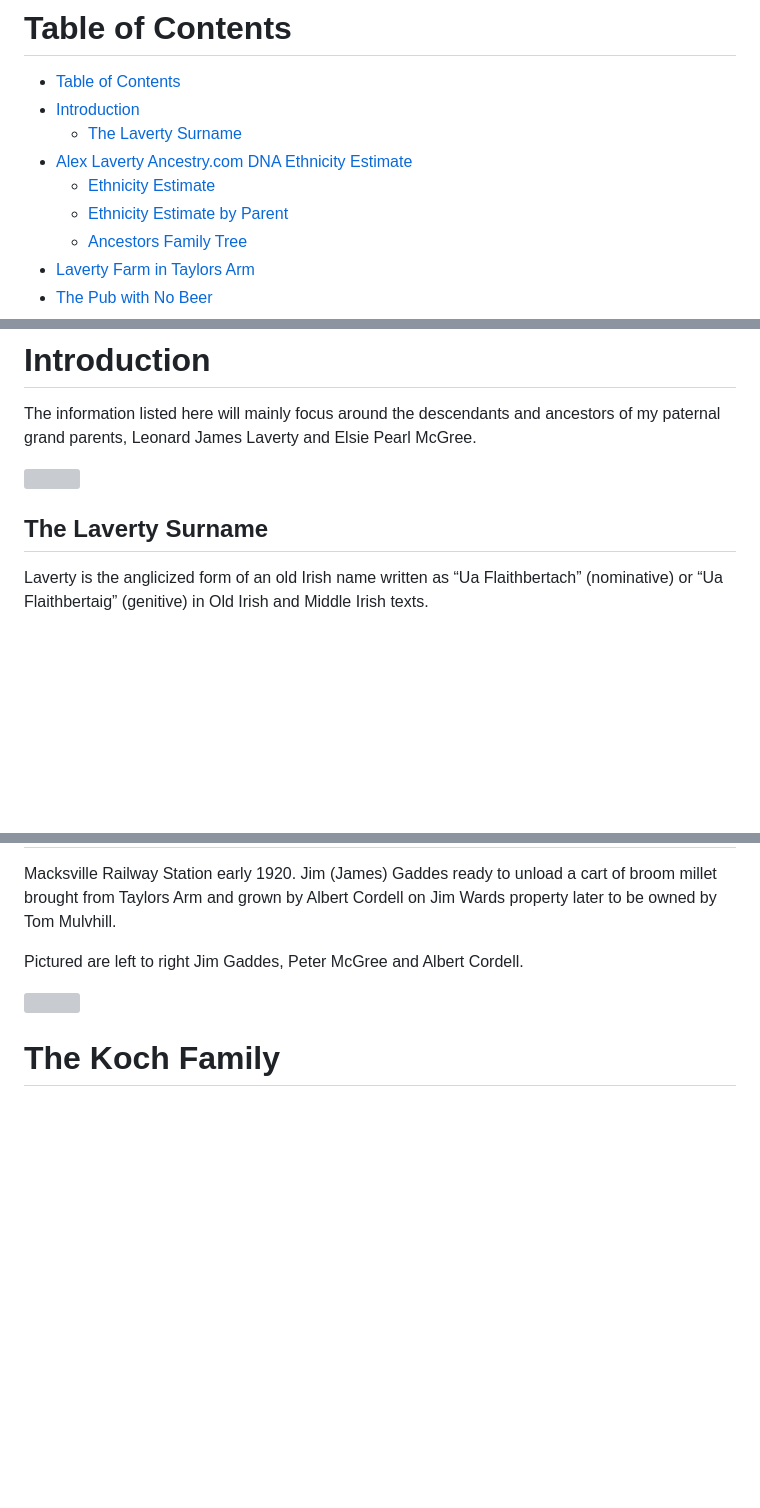
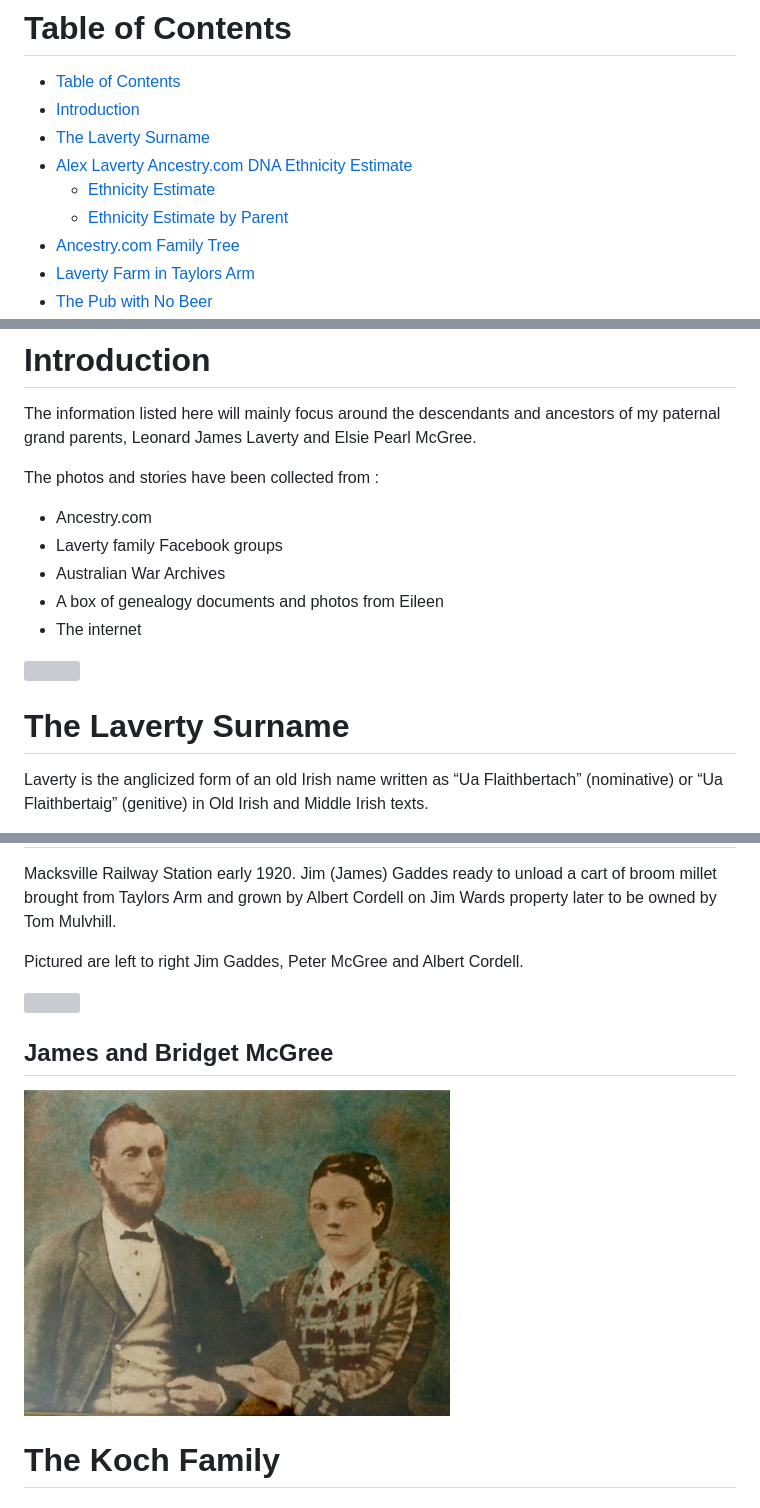
Before and after one commit to alexlaverty/laverty-mcgree-family-history, a Markdown page: index.md, 3 parts joined by grey strips. Rendered like a GitHub page; pictures changed too: photos/Bridget-and-James-McGree.jpg (added); blank space fills up the shorter version; grey boxes are pictures that could not be loaded.

Commit message:
Adds photo of Bridget and James McGree

```diff
--- a/index.md
+++ b/index.md
@@ -12,11 +12,11 @@ title: Alex Laverty Family History Book
 
 - [Table of Contents](#table-of-contents)
 - [Introduction](#introduction)
-    - [The Laverty Surname](#the-laverty-surname)
+- [The Laverty Surname](#the-laverty-surname)
 - [Alex Laverty Ancestry.com DNA Ethnicity Estimate](#alex-laverty-ancestrycom-dna-ethnicity-estimate)
     - [Ethnicity Estimate](#ethnicity-estimate)
     - [Ethnicity Estimate by Parent](#ethnicity-estimate-by-parent)
-    - [Ancestors Family Tree](#ancestors-family-tree)
+- [Ancestry.com Family Tree](#ancestrycom-family-tree)
 - [Laverty Farm in Taylors Arm](#laverty-farm-in-taylors-arm)
 - [The Pub with No Beer](#the-pub-with-no-beer)
 - [Lavertys Bridge](#lavertys-bridge)
@@ -83,9 +84,17 @@ title: Alex Laverty Family History Book
 
 The information listed here will mainly focus around the descendants and ancestors of my paternal grand parents, Leonard James Laverty and Elsie Pearl McGree.
 
+The photos and stories have been collected from :
+
+* Ancestry.com
+* Laverty family Facebook groups
+* Australian War Archives
+* A box of genealogy documents and photos from Eileen
+* The internet
+
 <img src="photos/leonard-elsie-black-white.jpg">
 
-## The Laverty Surname
+# The Laverty Surname
 
 Laverty is the anglicized form of an old Irish name written as “Ua Flaithbertach” (nominative) or “Ua Flaithbertaig” (genitive) in Old Irish and Middle Irish texts.
 
@@ -549,6 +558,10 @@ Pictured are left to right Jim Gaddes, Peter McGree and Albert Cordell.
 
 <img src="photos/Peter-James-McGree-bullocks-macksville-railway-station-1920.jpg">
 
+## James and Bridget McGree
+
+<img src="photos/Bridget-and-James-McGree.jpg">
+
 # The Koch Family
 
 ## German Ancestry
```
Also changed, not shown: other parts of index.md (+4 -3 lines).
